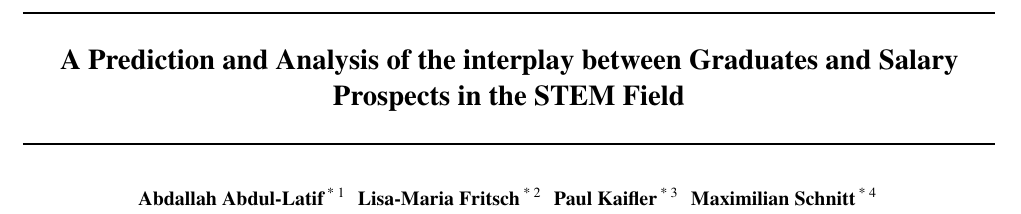
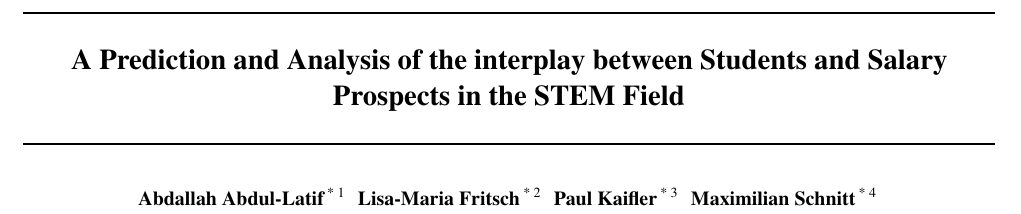
Before and after one commit to mxs01/AnalysingStudentDevelopment, a LaTeX paper (doc/DataLiteracyStudentProject/paper.tex): part of page 1 of 4, cut so that both start at the same text. Compiled offline with pdfLaTeX.

Commit message:
Final version [PDF]

```diff
--- a/doc/DataLiteracyStudentProject/paper.tex
+++ b/doc/DataLiteracyStudentProject/paper.tex
@@ -79,7 +79,7 @@
 \begin{document}
 
 \twocolumn[
-\icmltitle{A Prediction and Analysis of the interplay between Graduates and Salary Prospects in the STEM Field}
+\icmltitle{A Prediction and Analysis of the interplay between Students and Salary Prospects in the STEM Field}
 
 % It is OKAY to include author information, even for blind
 % submissions: the style file will automatically remove it for you
```
